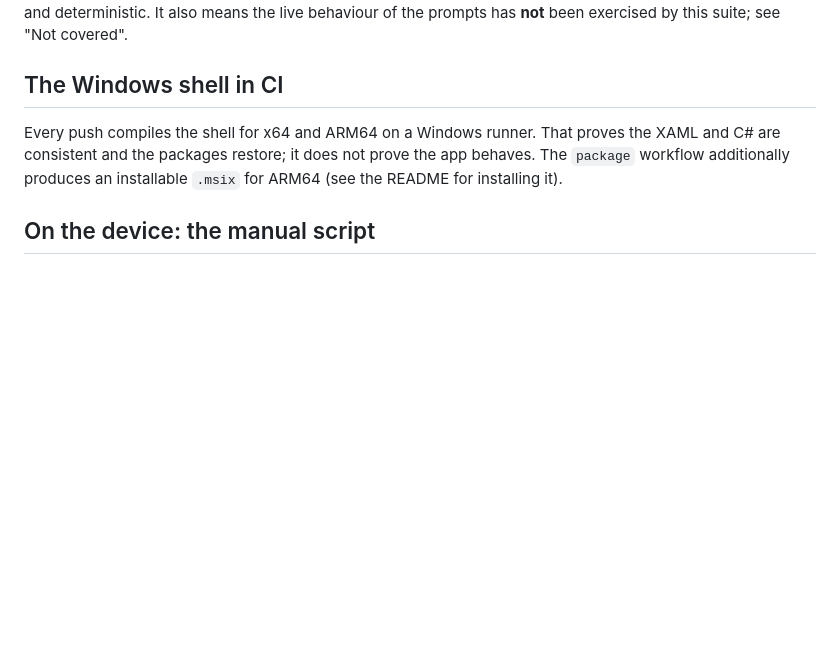
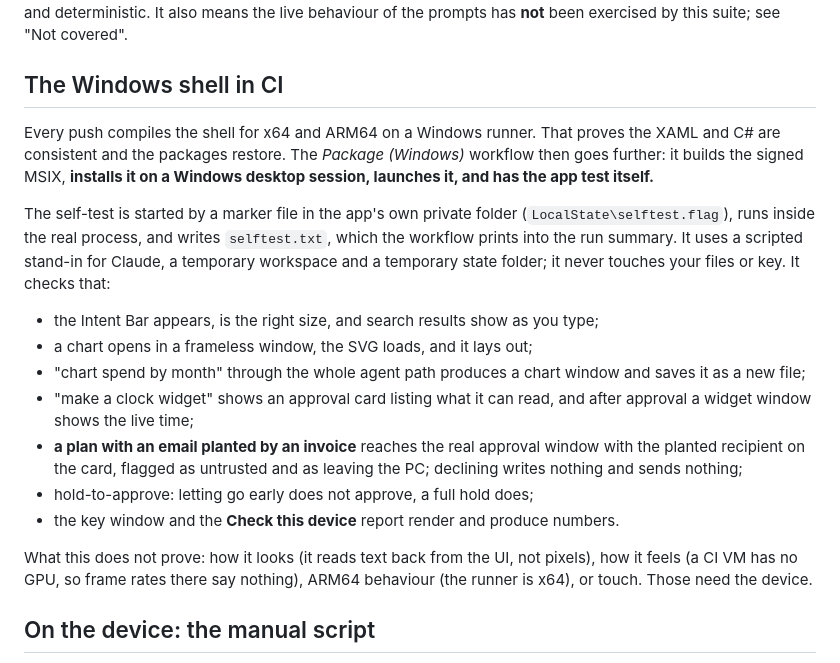
Before and after one commit to DimeDataCloud/open-ClaudeOS, a Markdown page: docs/testing.md, the part around the change. Rendered like a GitHub page; blank space fills up the shorter version.

```diff
--- a/docs/testing.md
+++ b/docs/testing.md
@@ -88,9 +88,31 @@ covered".
 ## The Windows shell in CI
 
 Every push compiles the shell for x64 and ARM64 on a Windows runner. That proves
-the XAML and C# are consistent and the packages restore; it does not prove the
-app behaves. The `package` workflow additionally produces an installable
-`.msix` for ARM64 (see the README for installing it).
+the XAML and C# are consistent and the packages restore. The *Package (Windows)*
+workflow then goes further: it builds the signed MSIX, **installs it on a
+Windows desktop session, launches it, and has the app test itself.**
+
+The self-test is started by a marker file in the app's own private folder
+(`LocalState\selftest.flag`), runs inside the real process, and writes
+`selftest.txt`, which the workflow prints into the run summary. It uses a
+scripted stand-in for Claude, a temporary workspace and a temporary state
+folder; it never touches your files or key. It checks that:
+
+- the Intent Bar appears, is the right size, and search results show as you type;
+- a chart opens in a frameless window, the SVG loads, and it lays out;
+- "chart spend by month" through the whole agent path produces a chart window and
+  saves it as a new file;
+- "make a clock widget" shows an approval card listing what it can read, and after
+  approval a widget window shows the live time;
+- **a plan with an email planted by an invoice** reaches the real approval window
+  with the planted recipient on the card, flagged as untrusted and as leaving the
+  PC; declining writes nothing and sends nothing;
+- hold-to-approve: letting go early does not approve, a full hold does;
+- the key window and the **Check this device** report render and produce numbers.
+
+What this does not prove: how it looks (it reads text back from the UI, not
+pixels), how it feels (a CI VM has no GPU, so frame rates there say nothing),
+ARM64 behaviour (the runner is x64), or touch. Those need the device.
 
 ## On the device: the manual script
 
```
Also changed, not shown: README.md (+1 -1 lines).
